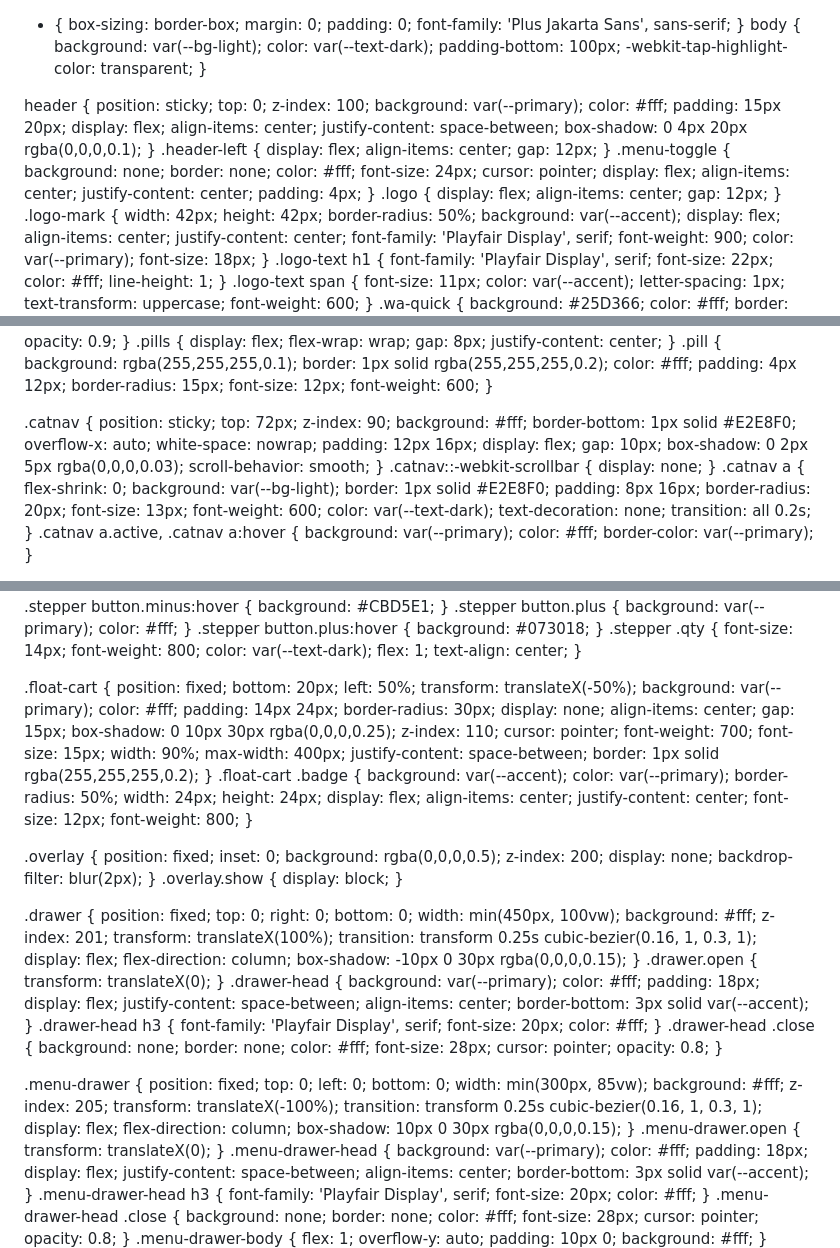
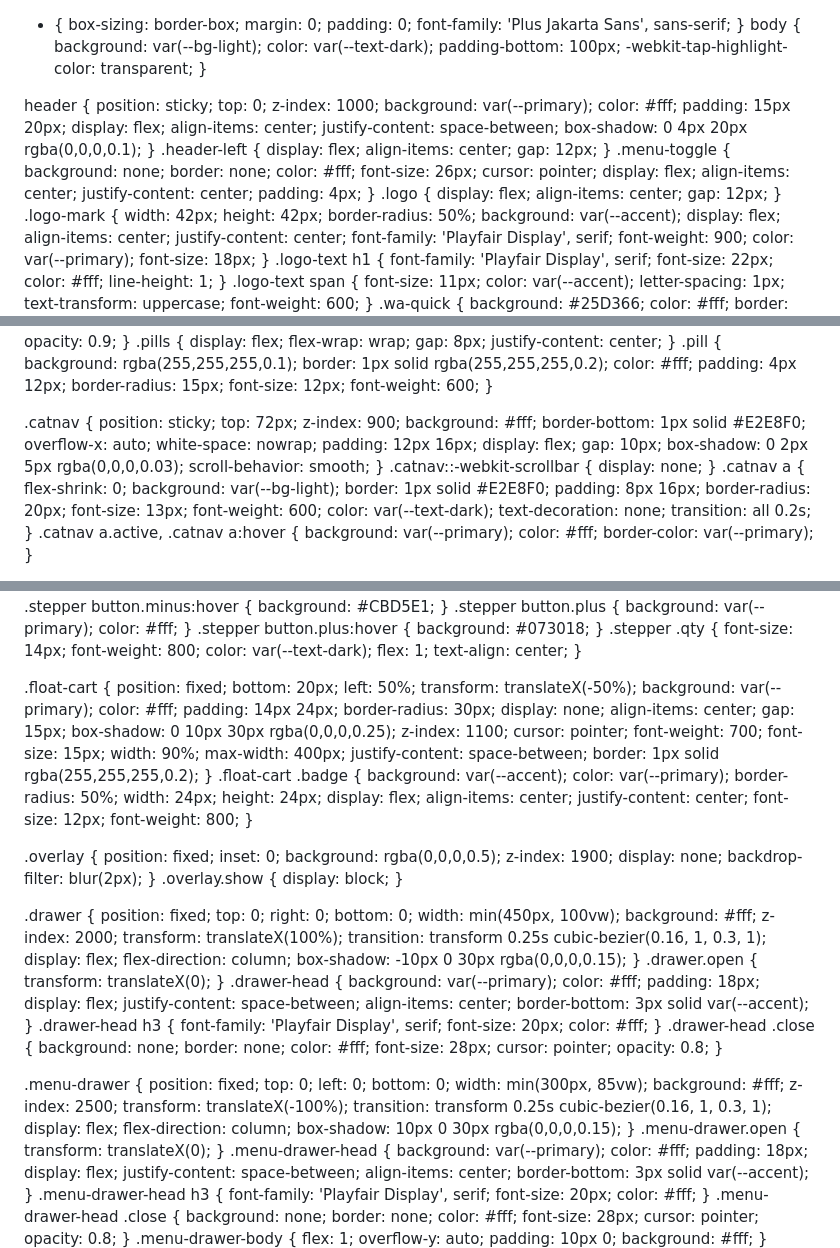
Before and after one commit to saravananguna025-lang/snkfoods, a Markdown page: README.md, 3 parts joined by grey strips. Rendered like a GitHub page.

```diff
--- a/README.md
+++ b/README.md
@@ -1,4 +1,4 @@
-<snkfoodsdenhaag>
+<!DOCTYPE html>
 <html lang="en">
 <head>
 <meta charset="UTF-8">
@@ -21,9 +21,9 @@
   * { box-sizing: border-box; margin: 0; padding: 0; font-family: 'Plus Jakarta Sans', sans-serif; }
   body { background: var(--bg-light); color: var(--text-dark); padding-bottom: 100px; -webkit-tap-highlight-color: transparent; }
 
-  header { position: sticky; top: 0; z-index: 100; background: var(--primary); color: #fff; padding: 15px 20px; display: flex; align-items: center; justify-content: space-between; box-shadow: 0 4px 20px rgba(0,0,0,0.1); }
+  header { position: sticky; top: 0; z-index: 1000; background: var(--primary); color: #fff; padding: 15px 20px; display: flex; align-items: center; justify-content: space-between; box-shadow: 0 4px 20px rgba(0,0,0,0.1); }
   .header-left { display: flex; align-items: center; gap: 12px; }
-  .menu-toggle { background: none; border: none; color: #fff; font-size: 24px; cursor: pointer; display: flex; align-items: center; justify-content: center; padding: 4px; }
+  .menu-toggle { background: none; border: none; color: #fff; font-size: 26px; cursor: pointer; display: flex; align-items: center; justify-content: center; padding: 4px; }
   .logo { display: flex; align-items: center; gap: 12px; }
   .logo-mark { width: 42px; height: 42px; border-radius: 50%; background: var(--accent); display: flex; align-items: center; justify-content: center; font-family: 'Playfair Display', serif; font-weight: 900; color: var(--primary); font-size: 18px; }
   .logo-text h1 { font-family: 'Playfair Display', serif; font-size: 22px; color: #fff; line-height: 1; }
@@ -37,7 +37,7 @@
   .pills { display: flex; flex-wrap: wrap; gap: 8px; justify-content: center; }
   .pill { background: rgba(255,255,255,0.1); border: 1px solid rgba(255,255,255,0.2); color: #fff; padding: 4px 12px; border-radius: 15px; font-size: 12px; font-weight: 600; }
 
-  .catnav { position: sticky; top: 72px; z-index: 90; background: #fff; border-bottom: 1px solid #E2E8F0; overflow-x: auto; white-space: nowrap; padding: 12px 16px; display: flex; gap: 10px; box-shadow: 0 2px 5px rgba(0,0,0,0.03); scroll-behavior: smooth; }
+  .catnav { position: sticky; top: 72px; z-index: 900; background: #fff; border-bottom: 1px solid #E2E8F0; overflow-x: auto; white-space: nowrap; padding: 12px 16px; display: flex; gap: 10px; box-shadow: 0 2px 5px rgba(0,0,0,0.03); scroll-behavior: smooth; }
   .catnav::-webkit-scrollbar { display: none; }
   .catnav a { flex-shrink: 0; background: var(--bg-light); border: 1px solid #E2E8F0; padding: 8px 16px; border-radius: 20px; font-size: 13px; font-weight: 600; color: var(--text-dark); text-decoration: none; transition: all 0.2s; }
   .catnav a.active, .catnav a:hover { background: var(--primary); color: #fff; border-color: var(--primary); }
@@ -83,19 +83,19 @@
   .stepper button.plus:hover { background: #073018; }
   .stepper .qty { font-size: 14px; font-weight: 800; color: var(--text-dark); flex: 1; text-align: center; }
 
-  .float-cart { position: fixed; bottom: 20px; left: 50%; transform: translateX(-50%); background: var(--primary); color: #fff; padding: 14px 24px; border-radius: 30px; display: none; align-items: center; gap: 15px; box-shadow: 0 10px 30px rgba(0,0,0,0.25); z-index: 110; cursor: pointer; font-weight: 700; font-size: 15px; width: 90%; max-width: 400px; justify-content: space-between; border: 1px solid rgba(255,255,255,0.2); }
+  .float-cart { position: fixed; bottom: 20px; left: 50%; transform: translateX(-50%); background: var(--primary); color: #fff; padding: 14px 24px; border-radius: 30px; display: none; align-items: center; gap: 15px; box-shadow: 0 10px 30px rgba(0,0,0,0.25); z-index: 1100; cursor: pointer; font-weight: 700; font-size: 15px; width: 90%; max-width: 400px; justify-content: space-between; border: 1px solid rgba(255,255,255,0.2); }
   .float-cart .badge { background: var(--accent); color: var(--primary); border-radius: 50%; width: 24px; height: 24px; display: flex; align-items: center; justify-content: center; font-size: 12px; font-weight: 800; }
 
-  .overlay { position: fixed; inset: 0; background: rgba(0,0,0,0.5); z-index: 200; display: none; backdrop-filter: blur(2px); }
+  .overlay { position: fixed; inset: 0; background: rgba(0,0,0,0.5); z-index: 1900; display: none; backdrop-filter: blur(2px); }
   .overlay.show { display: block; }
 
-  .drawer { position: fixed; top: 0; right: 0; bottom: 0; width: min(450px, 100vw); background: #fff; z-index: 201; transform: translateX(100%); transition: transform 0.25s cubic-bezier(0.16, 1, 0.3, 1); display: flex; flex-direction: column; box-shadow: -10px 0 30px rgba(0,0,0,0.15); }
+  .drawer { position: fixed; top: 0; right: 0; bottom: 0; width: min(450px, 100vw); background: #fff; z-index: 2000; transform: translateX(100%); transition: transform 0.25s cubic-bezier(0.16, 1, 0.3, 1); display: flex; flex-direction: column; box-shadow: -10px 0 30px rgba(0,0,0,0.15); }
   .drawer.open { transform: translateX(0); }
   .drawer-head { background: var(--primary); color: #fff; padding: 18px; display: flex; justify-content: space-between; align-items: center; border-bottom: 3px solid var(--accent); }
   .drawer-head h3 { font-family: 'Playfair Display', serif; font-size: 20px; color: #fff; }
   .drawer-head .close { background: none; border: none; color: #fff; font-size: 28px; cursor: pointer; opacity: 0.8; }
 
-  .menu-drawer { position: fixed; top: 0; left: 0; bottom: 0; width: min(300px, 85vw); background: #fff; z-index: 205; transform: translateX(-100%); transition: transform 0.25s cubic-bezier(0.16, 1, 0.3, 1); display: flex; flex-direction: column; box-shadow: 10px 0 30px rgba(0,0,0,0.15); }
+  .menu-drawer { position: fixed; top: 0; left: 0; bottom: 0; width: min(300px, 85vw); background: #fff; z-index: 2500; transform: translateX(-100%); transition: transform 0.25s cubic-bezier(0.16, 1, 0.3, 1); display: flex; flex-direction: column; box-shadow: 10px 0 30px rgba(0,0,0,0.15); }
   .menu-drawer.open { transform: translateX(0); }
   .menu-drawer-head { background: var(--primary); color: #fff; padding: 18px; display: flex; justify-content: space-between; align-items: center; border-bottom: 3px solid var(--accent); }
   .menu-drawer-head h3 { font-family: 'Playfair Display', serif; font-size: 20px; color: #fff; }
```
Also changed, not shown: other parts of README.md (+33 -24 lines).
